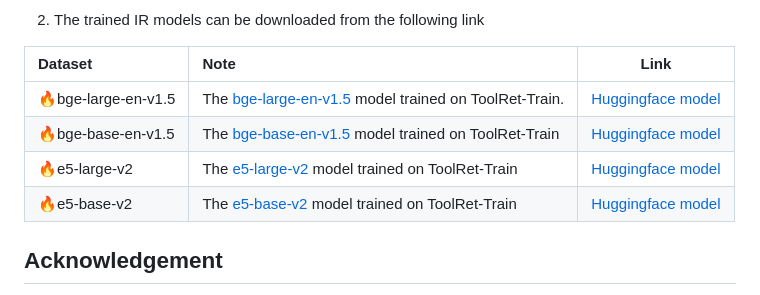
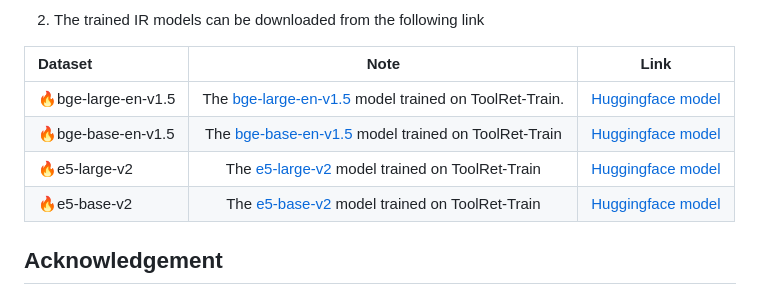
Before and after one commit to mangopy/tool-retrieval-benchmark, a Markdown page: README.md, the part around the change. Rendered like a GitHub page.

```diff
--- a/README.md
+++ b/README.md
@@ -186,11 +186,11 @@ Our benchmark is built by collecting existing well-established datasets. We prov
 2. The trained IR models can be downloaded from the following link
 
 | Dataset             | Note                                                      |         Link          |
-|:--------------------|:----------------------------------------------------------|:---------------------:|
-| 🔥bge-large-en-v1.5 | The [bge-large-en-v1.5]() model trained on ToolRet-Train. | [Huggingface model]() |
-| 🔥bge-base-en-v1.5  | The [bge-base-en-v1.5]() model trained on ToolRet-Train   | [Huggingface model]() |
-| 🔥e5-large-v2       | The [e5-large-v2]() model trained on ToolRet-Train        | [Huggingface model]() |
-| 🔥e5-base-v2        | The [e5-base-v2]() model trained on ToolRet-Train         | [Huggingface model]() |
+|:--------------------|:----------------------------------------------------------:|:---------------------:|
+| 🔥bge-large-en-v1.5 | The [bge-large-en-v1.5](https://huggingface.co/BAAI/bge-large-en-v1.5) model trained on ToolRet-Train. | [Huggingface model](https://huggingface.co/mangopy/ToolRet-trained-bge-large-en-v1.5) |
+| 🔥bge-base-en-v1.5  | The [bge-base-en-v1.5](https://huggingface.co/BAAI/bge-base-en-v1.5) model trained on ToolRet-Train   | [Huggingface model](https://huggingface.co/mangopy/ToolRet-trained-bge-base-en-v1.5) |
+| 🔥e5-large-v2       | The [e5-large-v2](https://huggingface.co/intfloat/e5-large-v2) model trained on ToolRet-Train         | [Huggingface model](https://huggingface.co/mangopy/ToolRet-trained-e5-large-v2) |
+| 🔥e5-base-v2        | The [e5-base-v2](https://huggingface.co/intfloat/e5-base-v2) model trained on ToolRet-Train         | [Huggingface model](https://huggingface.co/mangopy/ToolRet-trained-e5-base-v2) |
 
 
 ## Acknowledgement
```
